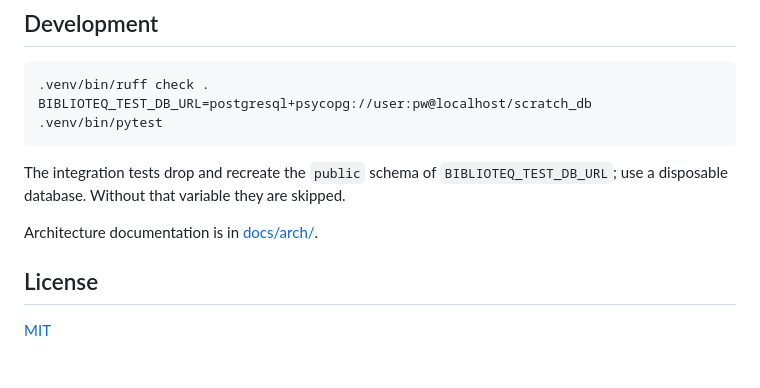
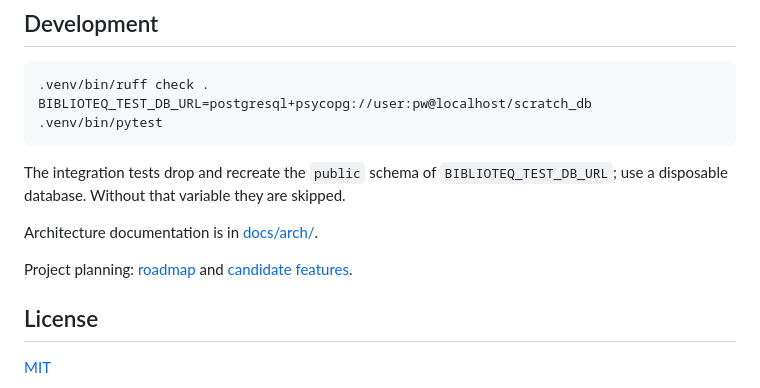
Before and after one commit to charabaruk/biblioteq-web, a Markdown page: README.md, the part around the change. Rendered like a GitHub page; blank space fills up the shorter version.

Commit message:
docs: add roadmap and candidate features list

```diff
--- a/README.md
+++ b/README.md
@@ -85,6 +85,8 @@ database. Without that variable they are skipped.
 
 Architecture documentation is in [docs/arch/](docs/arch/).
 
+Project planning: [roadmap](docs/roadmap.md) and [candidate features](docs/candidate-features.md).
+
 ## License
 
 [MIT](LICENSE)
```
Also changed, not shown: docs/candidate-features.md (added, +28 -0 lines), docs/roadmap.md (added, +29 -0 lines).
